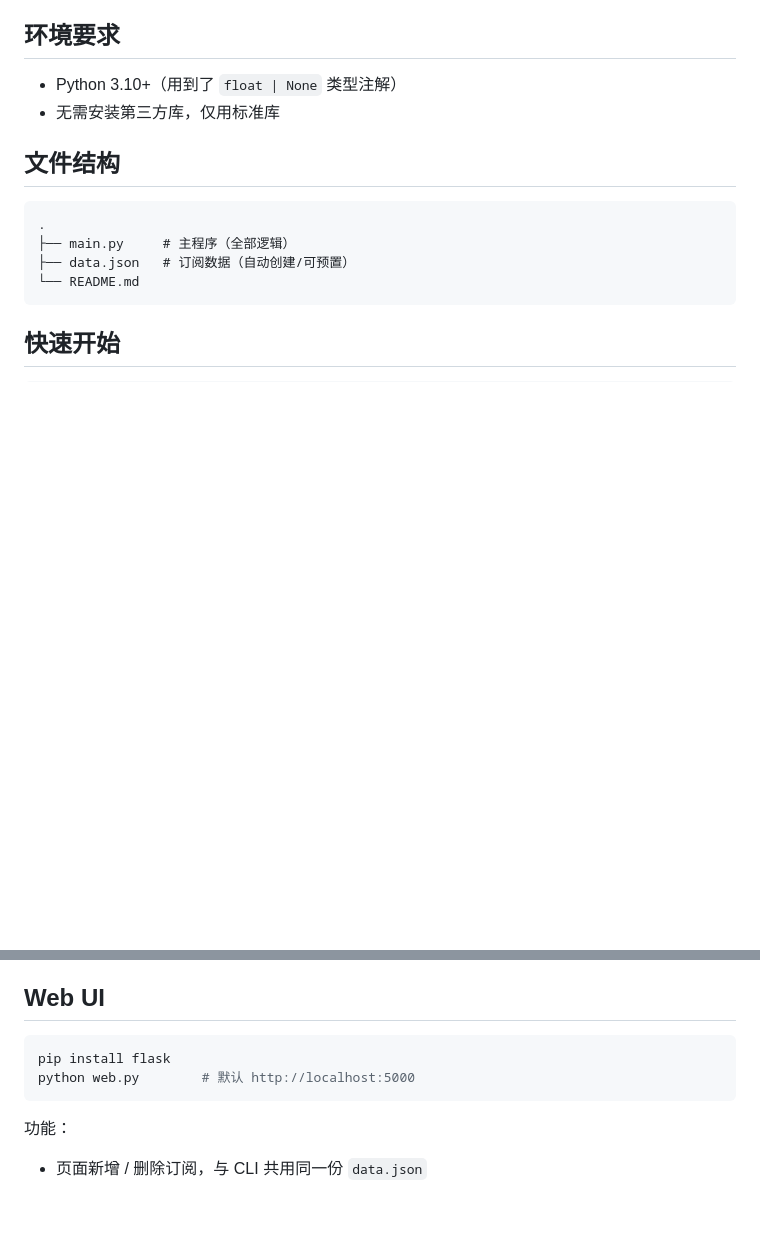
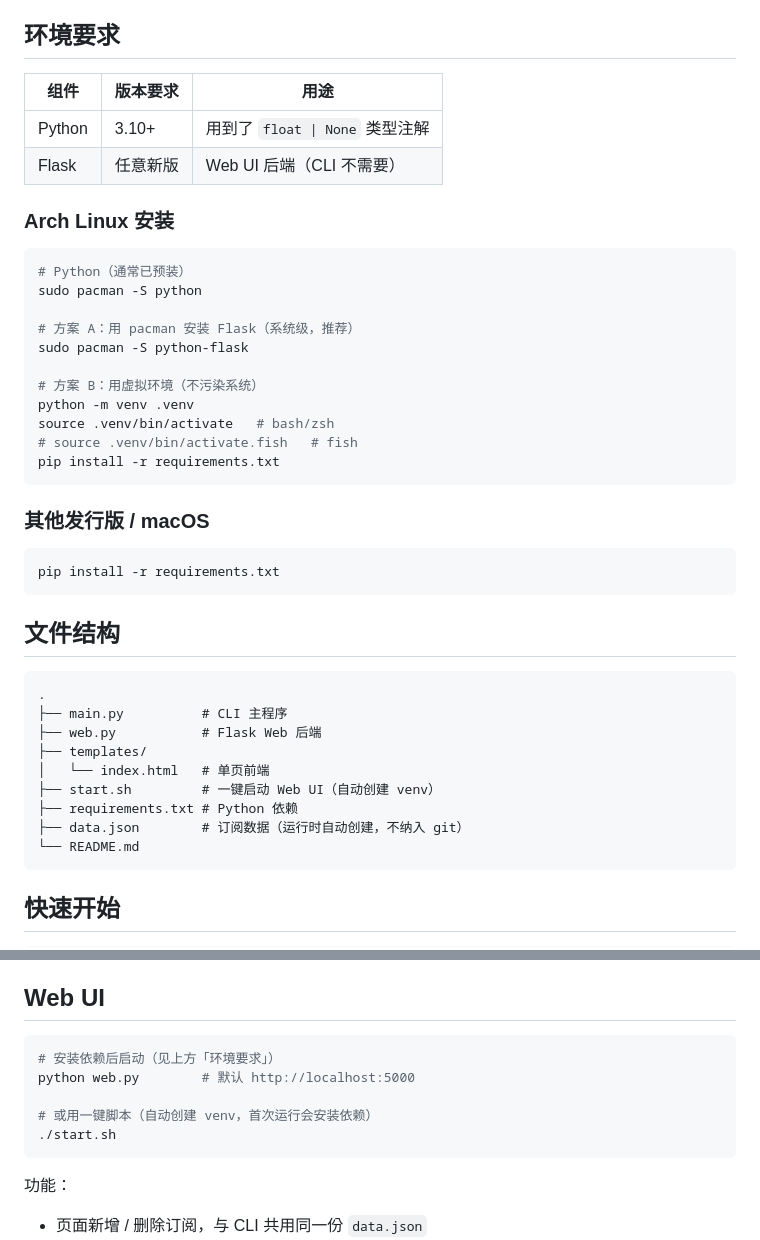
Before and after one commit to utada1stlove/Subscribe-Manager, a Markdown page: README.md, 2 parts joined by grey strips. Drawn GitHub-style; blank space fills up the shorter version.

Commit message:
ADD Enviroment AND Install on Arch Linux

````diff
--- a/README.md
+++ b/README.md
@@ -4,15 +4,44 @@
 
 ## 环境要求
 
-- Python 3.10+（用到了 `float | None` 类型注解）
-- 无需安装第三方库，仅用标准库
+| 组件 | 版本要求 | 用途 |
+|------|----------|------|
+| Python | 3.10+ | 用到了 `float \| None` 类型注解 |
+| Flask | 任意新版 | Web UI 后端（CLI 不需要） |
+
+### Arch Linux 安装
+
+```bash
+# Python（通常已预装）
+sudo pacman -S python
+
+# 方案 A：用 pacman 安装 Flask（系统级，推荐）
+sudo pacman -S python-flask
+
+# 方案 B：用虚拟环境（不污染系统）
+python -m venv .venv
+source .venv/bin/activate   # bash/zsh
+# source .venv/bin/activate.fish   # fish
+pip install -r requirements.txt
+```
+
+### 其他发行版 / macOS
+
+```bash
+pip install -r requirements.txt
+```
 
 ## 文件结构
 
 ```
 .
-├── main.py     # 主程序（全部逻辑）
-├── data.json   # 订阅数据（自动创建/可预置）
+├── main.py          # CLI 主程序
+├── web.py           # Flask Web 后端
+├── templates/
+│   └── index.html   # 单页前端
+├── start.sh         # 一键启动 Web UI（自动创建 venv）
+├── requirements.txt # Python 依赖
+├── data.json        # 订阅数据（运行时自动创建，不纳入 git）
 └── README.md
 ```
 
@@ -67,8 +96,11 @@ python main.py summary -c CNY -p month --rate 7.25
 ## Web UI
 
 ```bash
-pip install flask
+# 安装依赖后启动（见上方「环境要求」）
 python web.py        # 默认 http://localhost:5000
+
+# 或用一键脚本（自动创建 venv，首次运行会安装依赖）
+./start.sh
 ```
 
 功能：
````
